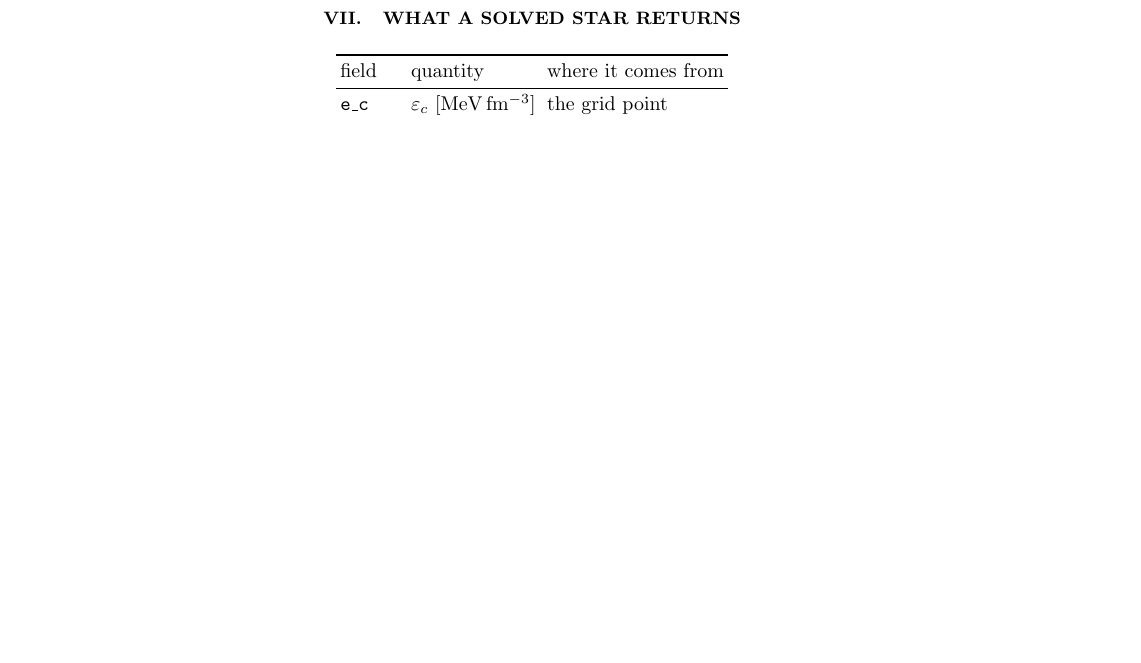
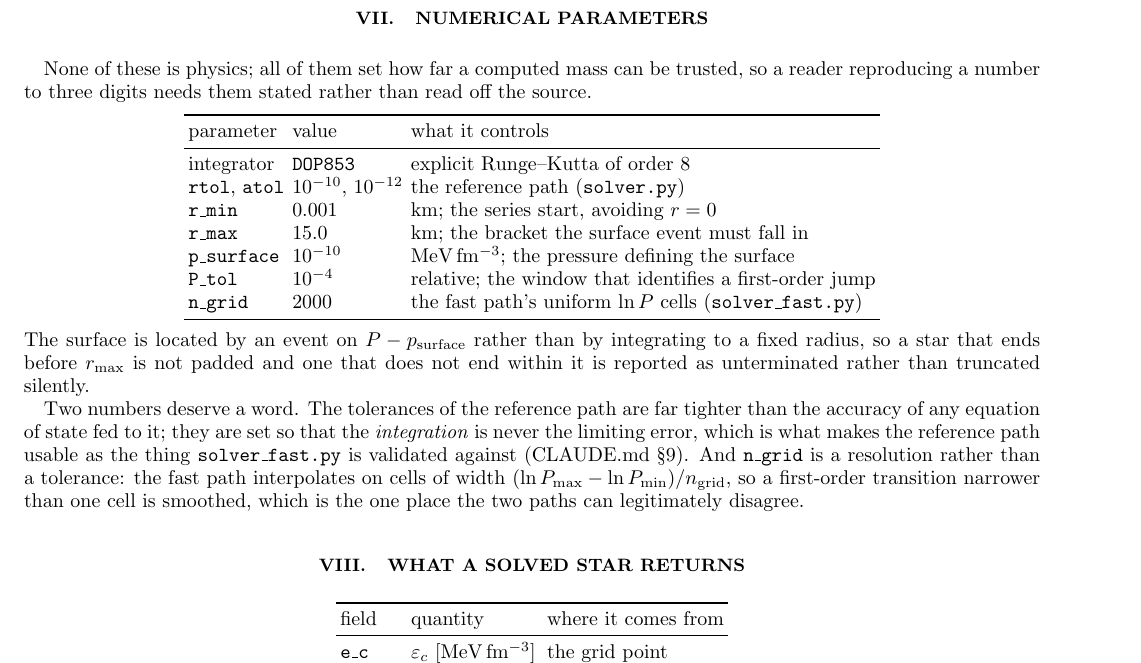
Before and after one commit to guerrinimirco/eos, a LaTeX paper (eos/astro/tov/tov.tex): part of page 6 of 6 before the commit and part of page 6 of 7 after it, cut at the place of the change, the shorter picture padded with empty space. Compiled offline with pdfLaTeX.

Commit message:
docs(tov): the numerical parameters, and which of them bound the answer
Neither document stated the integrator, its tolerances, the surface pressure or
the grid resolution. For astro/tov this is section 11's parameters column --
there are no fitted physics constants here, but a reader reproducing a mass to
three digits needs the numbers that bound it, and they were only in the source.

Both files now list them: DOP853, rtol 1e-10 and atol 1e-12 on the reference
path, r_min 0.001 km, r_max 15.0 km, p_surface 1e-10 MeV/fm^3, P_tol 1e-4 for
identifying a first-order jump, and n_grid 2000 for the fast path's uniform
ln P cells.

Two are worth more than a table row, and both files say so. The reference
tolerances are far tighter than the accuracy of any equation of state fed to
them -- deliberately, so that the INTEGRATION is never the limiting error, which
is what lets the reference path be the thing solver_fast.py is validated against
(section 9). And n_grid is a resolution rather than a tolerance: the fast path
interpolates on cells of width (lnP_max - lnP_min)/n_grid, so a first-order
transition narrower than one cell is smoothed. That is the one place the two
paths can legitimately disagree, and it belongs in the document rather than
being discovered when they do.

Also stated: the surface is an event on P - p_surface, not an integration to a
fixed radius, so a star ending before r_max is not padded and one that does not
end within it is reported as unterminated rather than truncated silently.

tov.tex still compiles.

Co-Authored-By: Claude Opus 5 <noreply@anthropic.com>

```diff
--- a/eos/astro/tov/tov.tex
+++ b/eos/astro/tov/tov.tex
@@ -496,6 +496,49 @@ the stability boundary is the turning point $\partial M/\partial \varepsilon_c
 implementation takes the \emph{first} stationary point, which is the one that
 bounds the stable branch.
 
+\section{Numerical parameters}
+\label{sec:numerics}
+
+None of these is physics; all of them set how far a computed mass can be
+trusted, so a reader reproducing a number to three digits needs them stated
+rather than read off the source.
+
+\begin{center}
+\begin{tabular}{lll}
+\toprule
+parameter & value & what it controls \\
+\midrule
+integrator & \texttt{DOP853} & explicit Runge--Kutta of order 8 \\
+\texttt{rtol}, \texttt{atol} & $10^{-10}$, $10^{-12}$ & the reference path
+  (\texttt{solver.py}) \\
+\texttt{r\_min} & $0.001$ & km; the series start, avoiding $r = 0$ \\
+\texttt{r\_max} & $15.0$ & km; the bracket the surface event must fall in \\
+\texttt{p\_surface} & $10^{-10}$ & MeV\,fm$^{-3}$; the pressure defining the
+  surface \\
+\texttt{P\_tol} & $10^{-4}$ & relative; the window that identifies a
+  first-order jump \\
+\texttt{n\_grid} & $2000$ & the fast path's uniform $\ln P$ cells
+  (\texttt{solver\_fast.py}) \\
+\bottomrule
+\end{tabular}
+\end{center}
+
+\noindent
+The surface is located by an event on $P - p_{\rm surface}$ rather than by
+integrating to a fixed radius, so a star that ends before $r_{\rm max}$ is not
+padded and one that does not end within it is reported as unterminated rather
+than truncated silently.
+
+Two numbers deserve a word. The tolerances of the reference path are far
+tighter than the accuracy of any equation of state fed to it; they are set so
+that the \emph{integration} is never the limiting error, which is what makes
+the reference path usable as the thing \texttt{solver\_fast.py} is validated
+against (CLAUDE.md~\S9). And \texttt{n\_grid} is a resolution rather than a
+tolerance: the fast path interpolates on cells of width
+$(\ln P_{\max} - \ln P_{\min})/n_{\rm grid}$, so a first-order transition
+narrower than one cell is smoothed, which is the one place the two paths can
+legitimately disagree.
+
 \section{What a solved star returns}
 \label{sec:returns}
 
```
Also changed, not shown: eos/astro/tov/tov.md (+25 -0 lines).
